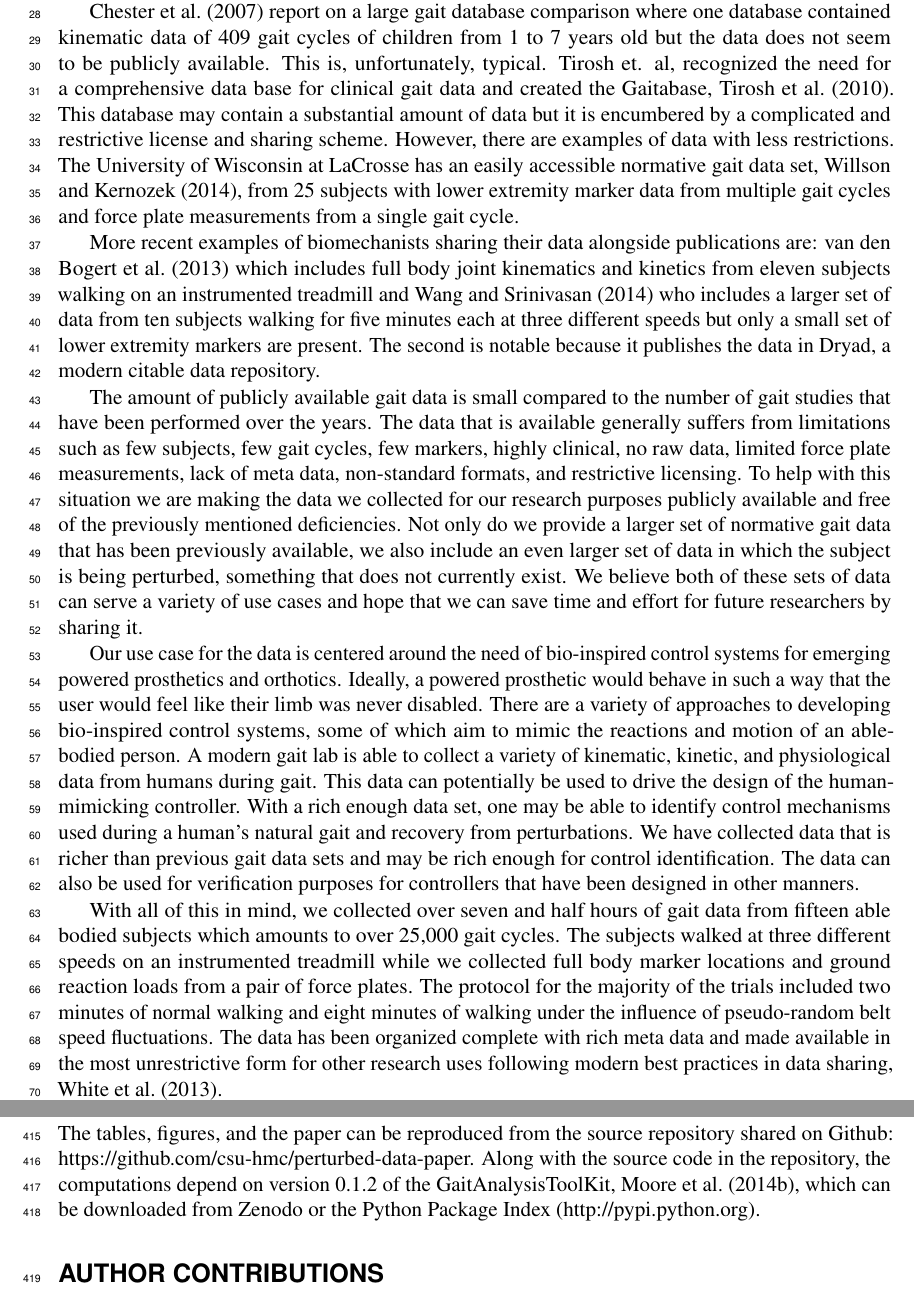
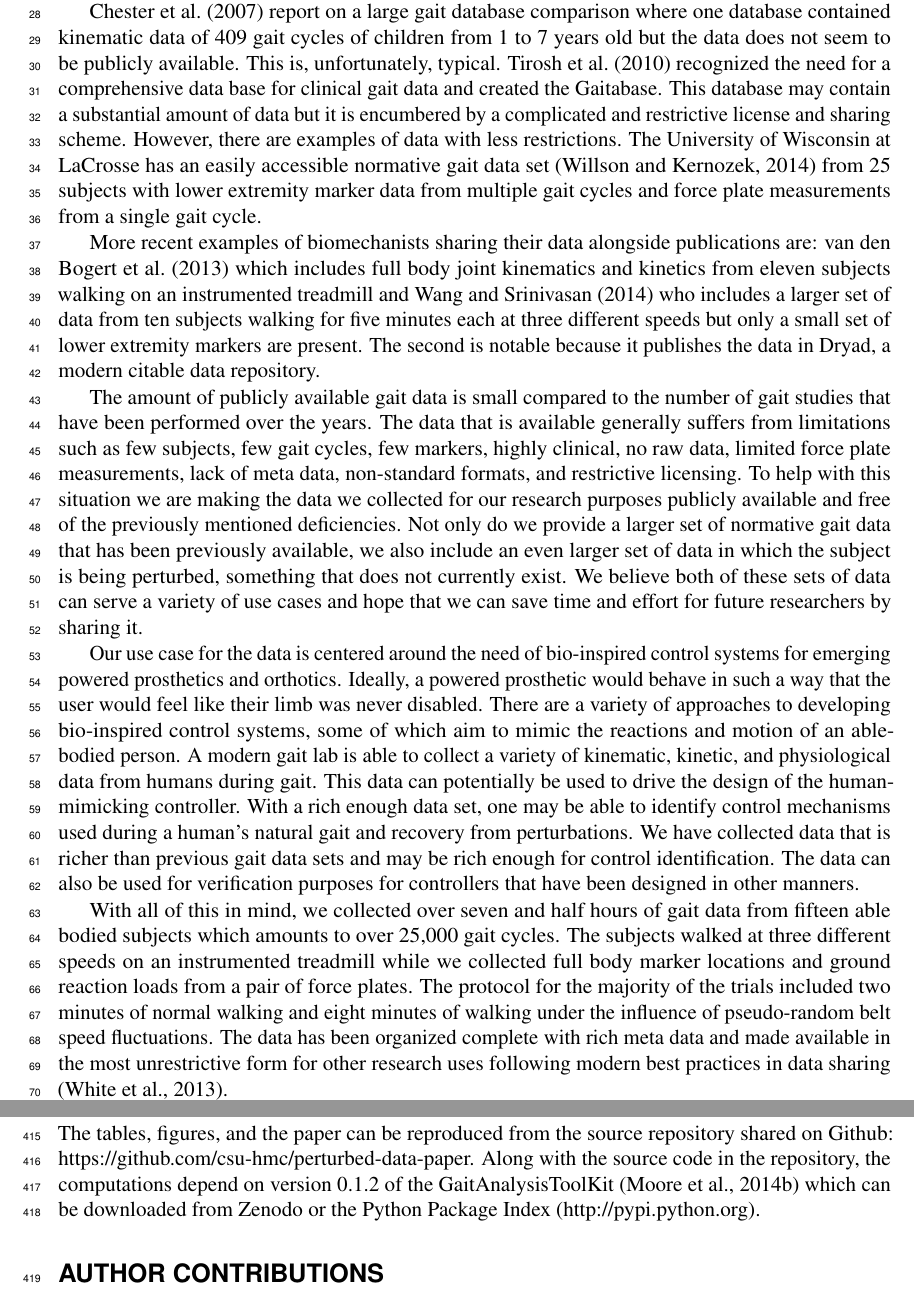
Before and after one commit to csu-hmc/perturbed-data-paper, a LaTeX document (paper.tex): two parts of pages 2 and 20 of 21, joined at a grey line, cut so that both start at the same text. Compiled offline with pdfLaTeX.

Commit message:
\cite > \citep, fixed citation styles, fixes #124.

```diff
--- a/paper.tex
+++ b/paper.tex
@@ -95,12 +95,12 @@ the average gait cycles from children used in \cite{Bogert2003}.
 \cite{Chester2007} report on a large gait database comparison where one
 database contained kinematic data of 409 gait cycles of children from 1 to 7
 years old but the data does not seem to be publicly available. This is,
-unfortunately, typical. Tirosh et. al, recognized the need for a comprehensive
-data base for clinical gait data and created the Gaitabase, \cite{Tirosh2010}.
-This database may contain a substantial amount of data but it is encumbered by
-a complicated and restrictive license and sharing scheme. However, there
-are examples of data with less restrictions. The University of Wisconsin at
-LaCrosse has an easily accessible normative gait data set, \cite{Willson2014},
+unfortunately, typical. \cite{Tirosh2010} recognized the need for a
+comprehensive data base for clinical gait data and created the Gaitabase. This
+database may contain a substantial amount of data but it is encumbered by a
+complicated and restrictive license and sharing scheme. However, there are
+examples of data with less restrictions. The University of Wisconsin at
+LaCrosse has an easily accessible normative gait data set \citep{Willson2014}
 from 25 subjects with lower extremity marker data from multiple gait cycles and
 force plate measurements from a single gait cycle.
 
@@ -147,7 +147,7 @@ force plates. The protocol for the majority of the trials included two minutes
 of normal walking and eight minutes of walking under the influence of
 pseudo-random belt speed fluctuations. The data has been organized complete
 with rich meta data and made available in the most unrestrictive form for other
-research uses following modern best practices in data sharing, \cite{White2013}.
+research uses following modern best practices in data sharing \citep{White2013}.
 
 Furthermore, we include a small Apache licensed open source software library
 for basic gait analysis and demonstrate its use in the paper. The combination
@@ -921,7 +921,7 @@ best practices for sharing scientific data.
 The tables, figures, and the paper can be reproduced from the source
 repository shared on Github: https://github.com/csu-hmc/perturbed-data-paper.
 Along with the source code in the repository, the computations depend on
-version 0.1.2 of the GaitAnalysisToolKit, \cite{Moore2014a}, which can be
+version 0.1.2 of the GaitAnalysisToolKit \citep{Moore2014a} which can be
 downloaded from Zenodo or the Python Package Index (http://pypi.python.org).
 
 \section*{Author contributions}
```
Also changed, not shown: paper.tex (14 more changed lines).
